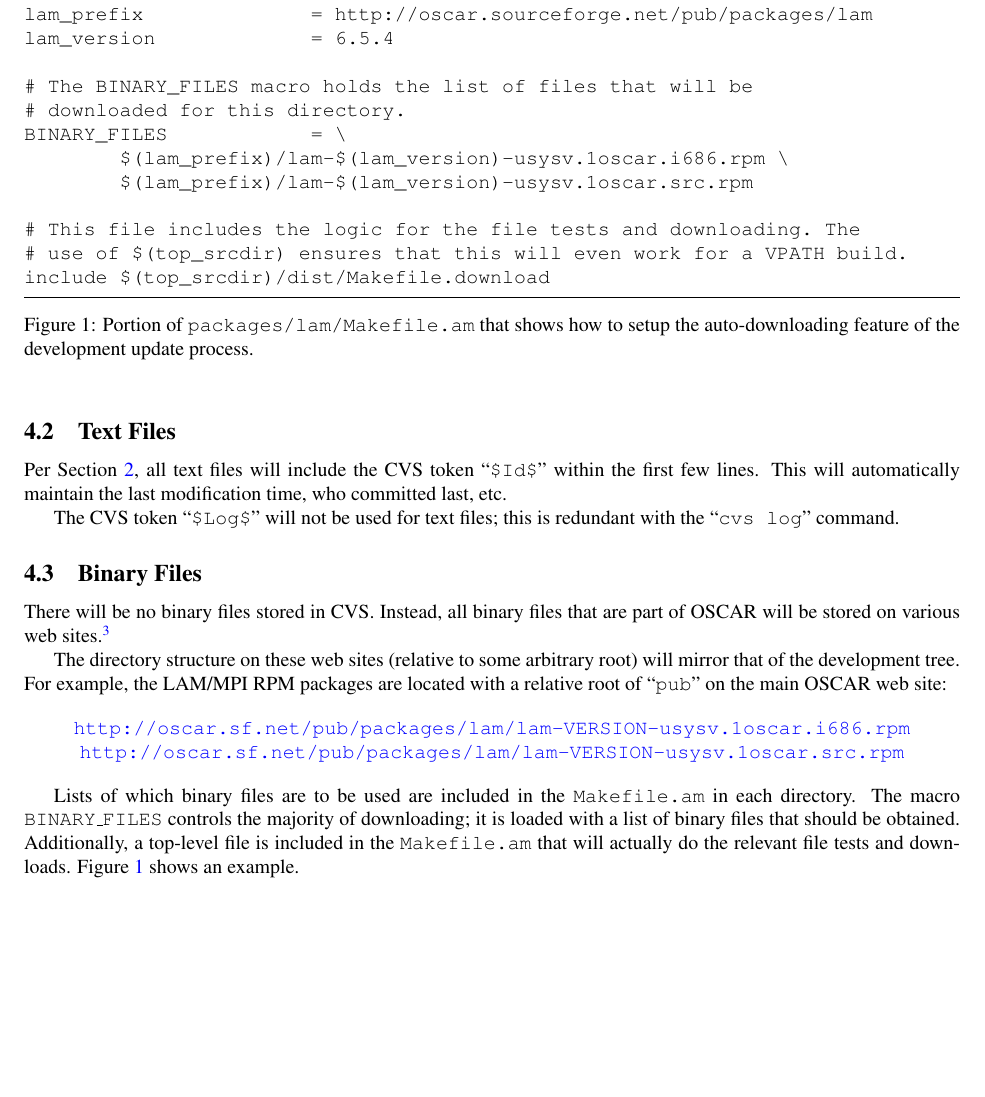
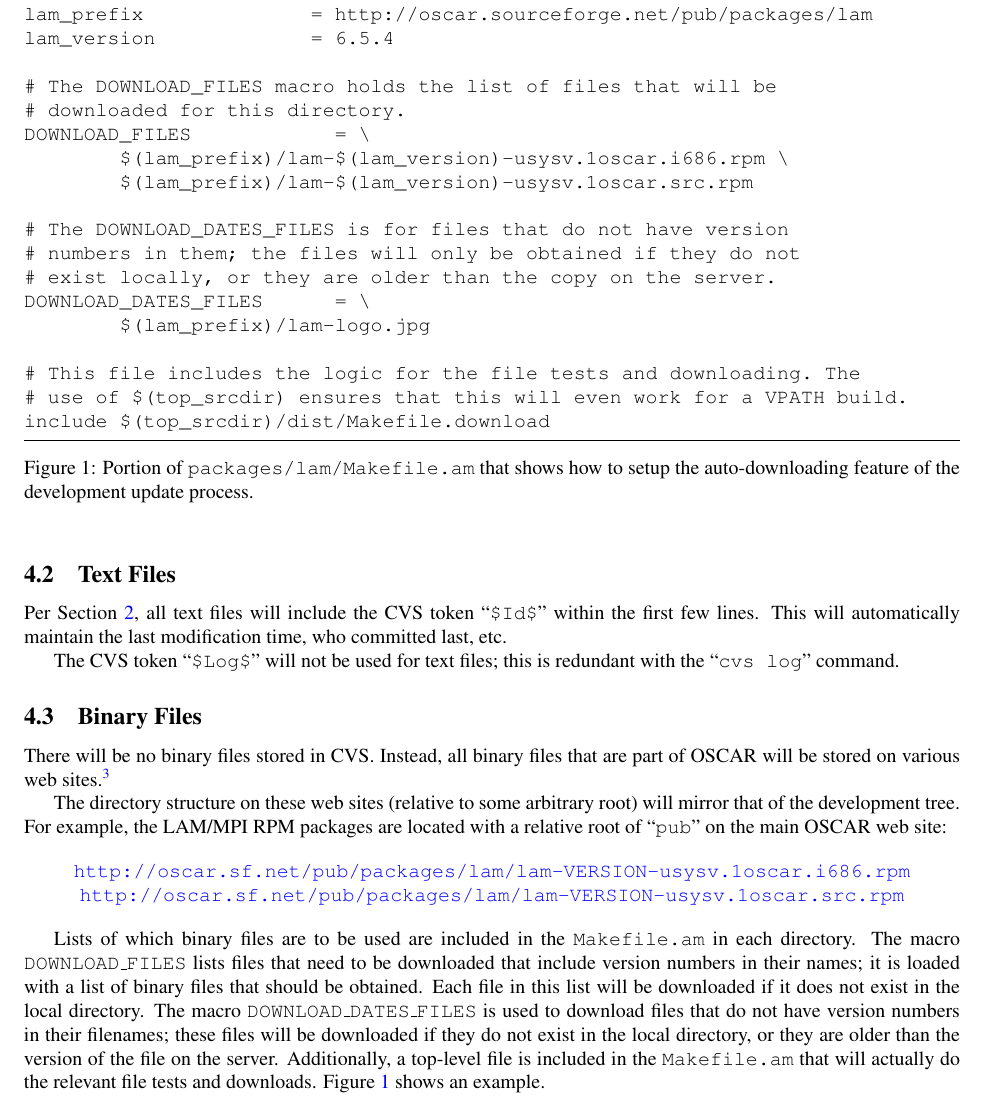
Before and after one commit to oscar-cluster/oscar, a LaTeX document (doc/development/development.tex, which reads doc/development/cvs.tex): part of page 7 of 8, cut so that both start at the same text, the shorter picture padded with empty space. Compiled offline with pdfLaTeX.

Commit message:
Update to reflect the renamed DOWNLOAD_FILES macros, and the new DOWNLOAD_DATES_FILES macro.
git-svn-id: http://svn.oscar.openclustergroup.org/oscar/trunk@43 18f9d06c-6ae2-0310-8438-938a554feff9

```diff
--- a/doc/development/cvs.tex
+++ b/doc/development/cvs.tex
@@ -93,11 +93,20 @@ on the main OSCAR web site:
 \vspace{10pt}
 
 Lists of which binary files are to be used are included in the {\tt
-  Makefile.am} in each directory.  The macro {\tt BINARY\_\-FILES}
-controls the majority of downloading; it is loaded with a list of
-binary files that should be obtained.  Additionally, a top-level file
-is included in the {\tt Makefile.am} that will actually do the
-relevant file tests and downloads.
+  Makefile.am} in each directory.  The macro {\tt DOWNLOAD\_\-FILES}
+lists files that need to be downloaded that include version numbers in
+their names; it is loaded with a list of binary files that should be
+obtained.  Each file in this list will be downloaded if it does not
+exist in the local directory.
+%
+The macro {\tt DOWNLOAD\_\-DATES\_\-FILES} is used to download files
+that do not have version numbers in their filenames; these files will
+be downloaded if they do not exist in the local directory, or they are
+older than the version of the file on the server.
+%
+Additionally, a top-level file is included in the {\tt Makefile.am}
+that will actually do the relevant file tests and downloads.
+%
 Figure~\ref{fig:makefile-bin-download} shows an example.
 
 \begin{figure}[tbp]
@@ -110,11 +119,17 @@ Figure~\ref{fig:makefile-bin-download} shows an example.
 lam_prefix              = http://oscar.sourceforge.net/pub/packages/lam
 lam_version             = 6.5.4
 
-# The BINARY_FILES macro holds the list of files that will be
+# The DOWNLOAD_FILES macro holds the list of files that will be
 # downloaded for this directory.
-BINARY_FILES            = \
+DOWNLOAD_FILES            = \
         $(lam_prefix)/lam-$(lam_version)-usysv.1oscar.i686.rpm \
         $(lam_prefix)/lam-$(lam_version)-usysv.1oscar.src.rpm
+
+# The DOWNLOAD_DATES_FILES is for files that do not have version
+# numbers in them; the files will only be obtained if they do not
+# exist locally, or they are older than the copy on the server.
+DOWNLOAD_DATES_FILES      = \
+        $(lam_prefix)/lam-logo.jpg
 
 # This file includes the logic for the file tests and downloading. The
 # use of $(top_srcdir) ensures that this will even work for a VPATH build.
```
Also changed, not shown: doc/development/cvs.tex (2 more changed lines).
